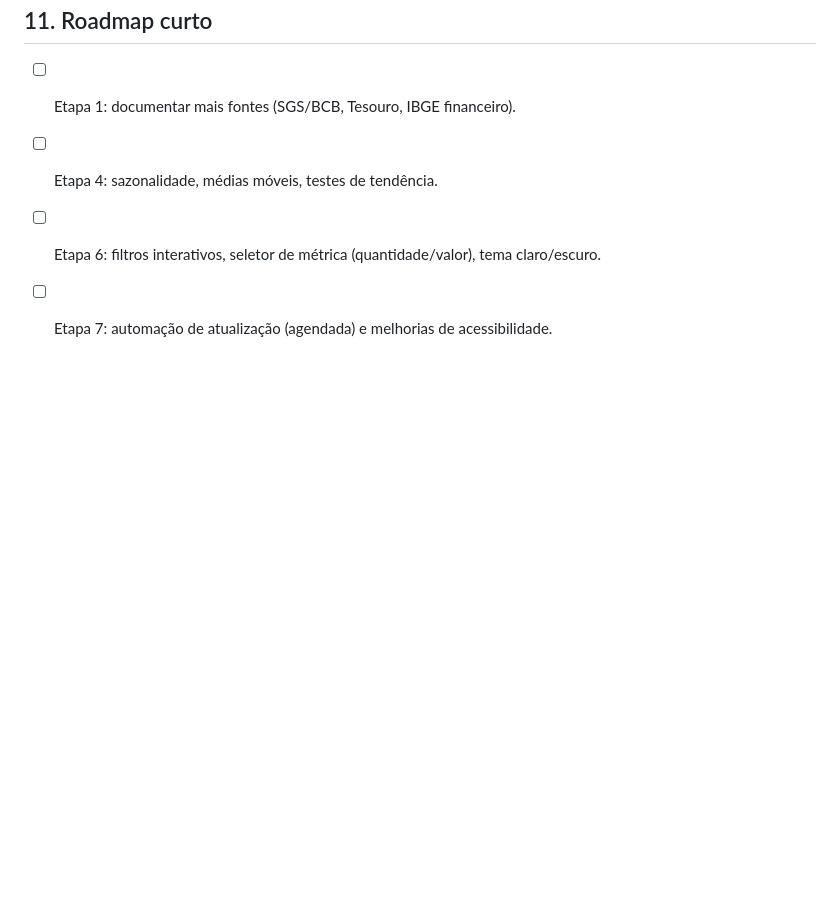
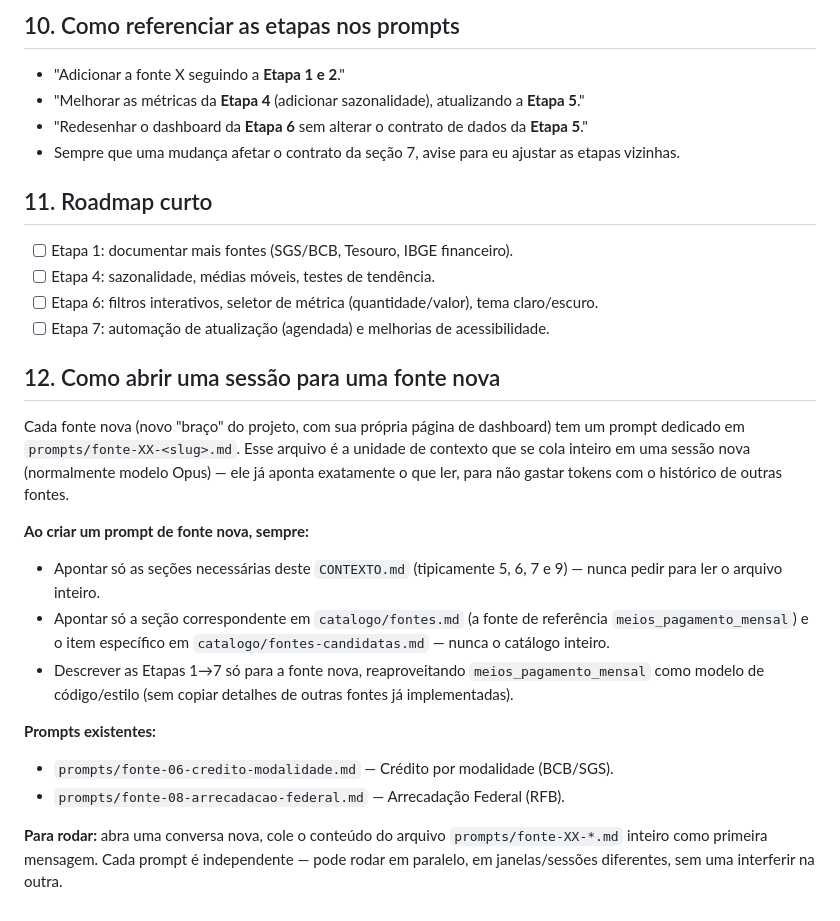
Before and after one commit to gfvdata-web/DadosFinanceirosBancoCentral, a Markdown page: CONTEXTO.md, the part around the change. Rendered like a GitHub page; blank space fills up the shorter version.

Commit message:
CONTEXTO: documenta padrao de prompt por fonte nova (secao 12)
Alinha o prompt da fonte 08 (arrecadacao federal) ao mesmo escopo de
leitura restrito ja aplicado na fonte 06, e registra a convencao para
prompts futuros nao gastarem contexto com fontes ja implementadas.

Co-Authored-By: Claude Sonnet 5 <noreply@anthropic.com>

```diff
--- a/CONTEXTO.md
+++ b/CONTEXTO.md
@@ -161,3 +161,27 @@ Lista de fontes implementadas (nome, status — detalhe em `catalogo/fontes.md`)
 - [ ] Etapa 4: sazonalidade, médias móveis, testes de tendência.
 - [ ] Etapa 6: filtros interativos, seletor de métrica (quantidade/valor), tema claro/escuro.
 - [ ] Etapa 7: automação de atualização (agendada) e melhorias de acessibilidade.
+
+## 12. Como abrir uma sessão para uma fonte nova
+
+Cada fonte nova (novo "braço" do projeto, com sua própria página de dashboard) tem um
+prompt dedicado em `prompts/fonte-XX-<slug>.md`. Esse arquivo é a unidade de contexto que
+se cola inteiro em uma sessão nova (normalmente modelo Opus) — ele já aponta exatamente o
+que ler, para não gastar tokens com o histórico de outras fontes.
+
+**Ao criar um prompt de fonte nova, sempre:**
+- Apontar só as seções necessárias deste `CONTEXTO.md` (tipicamente 5, 6, 7 e 9) — nunca
+  pedir para ler o arquivo inteiro.
+- Apontar só a seção correspondente em `catalogo/fontes.md` (a fonte de referência
+  `meios_pagamento_mensal`) e o item específico em `catalogo/fontes-candidatas.md` — nunca
+  o catálogo inteiro.
+- Descrever as Etapas 1→7 só para a fonte nova, reaproveitando `meios_pagamento_mensal`
+  como modelo de código/estilo (sem copiar detalhes de outras fontes já implementadas).
+
+**Prompts existentes:**
+- `prompts/fonte-06-credito-modalidade.md` — Crédito por modalidade (BCB/SGS).
+- `prompts/fonte-08-arrecadacao-federal.md` — Arrecadação Federal (RFB).
+
+**Para rodar:** abra uma conversa nova, cole o conteúdo do arquivo `prompts/fonte-XX-*.md`
+inteiro como primeira mensagem. Cada prompt é independente — pode rodar em paralelo, em
+janelas/sessões diferentes, sem uma interferir na outra.
```
Also changed, not shown: prompts/fonte-08-arrecadacao-federal.md (+6 -1 lines).
